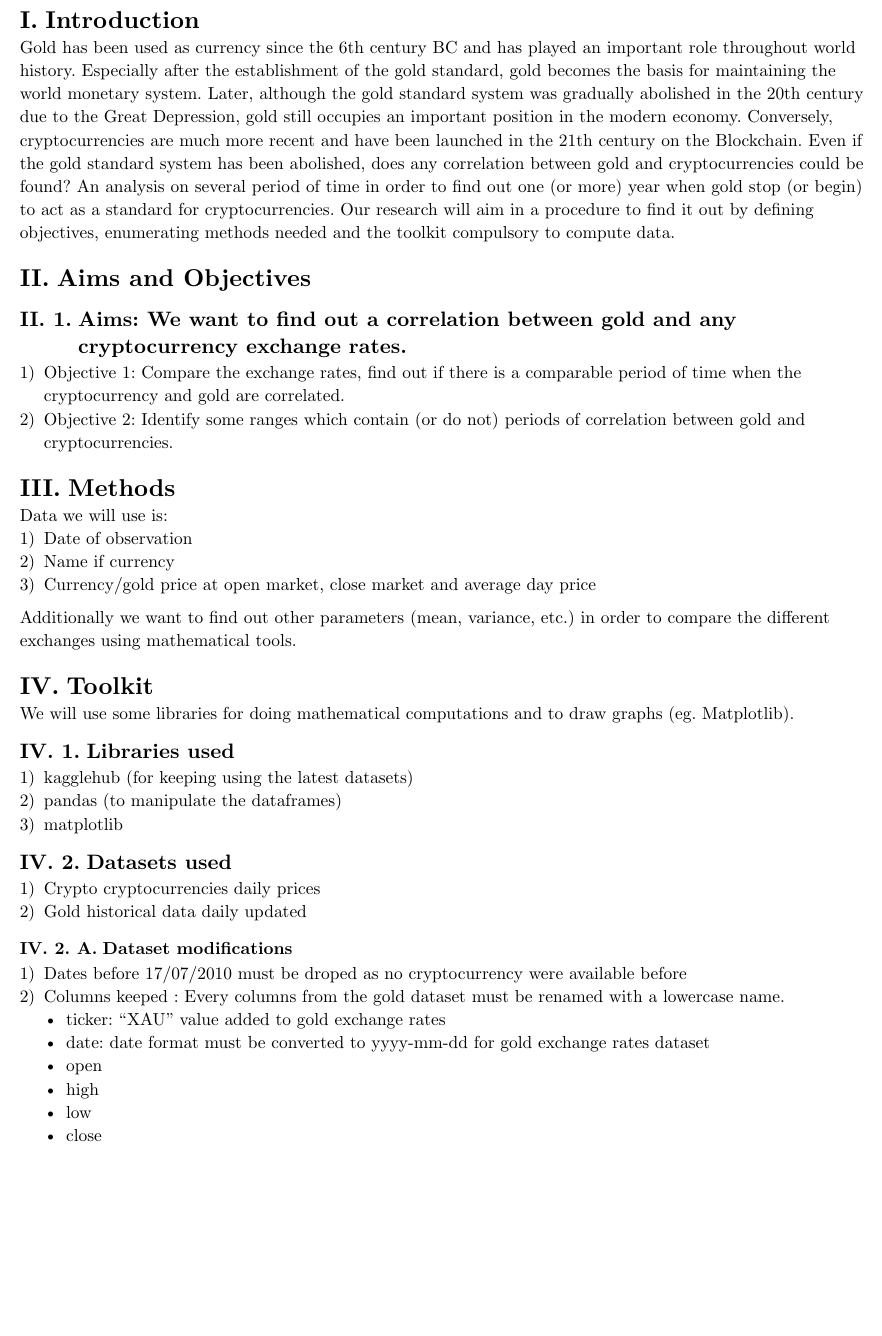
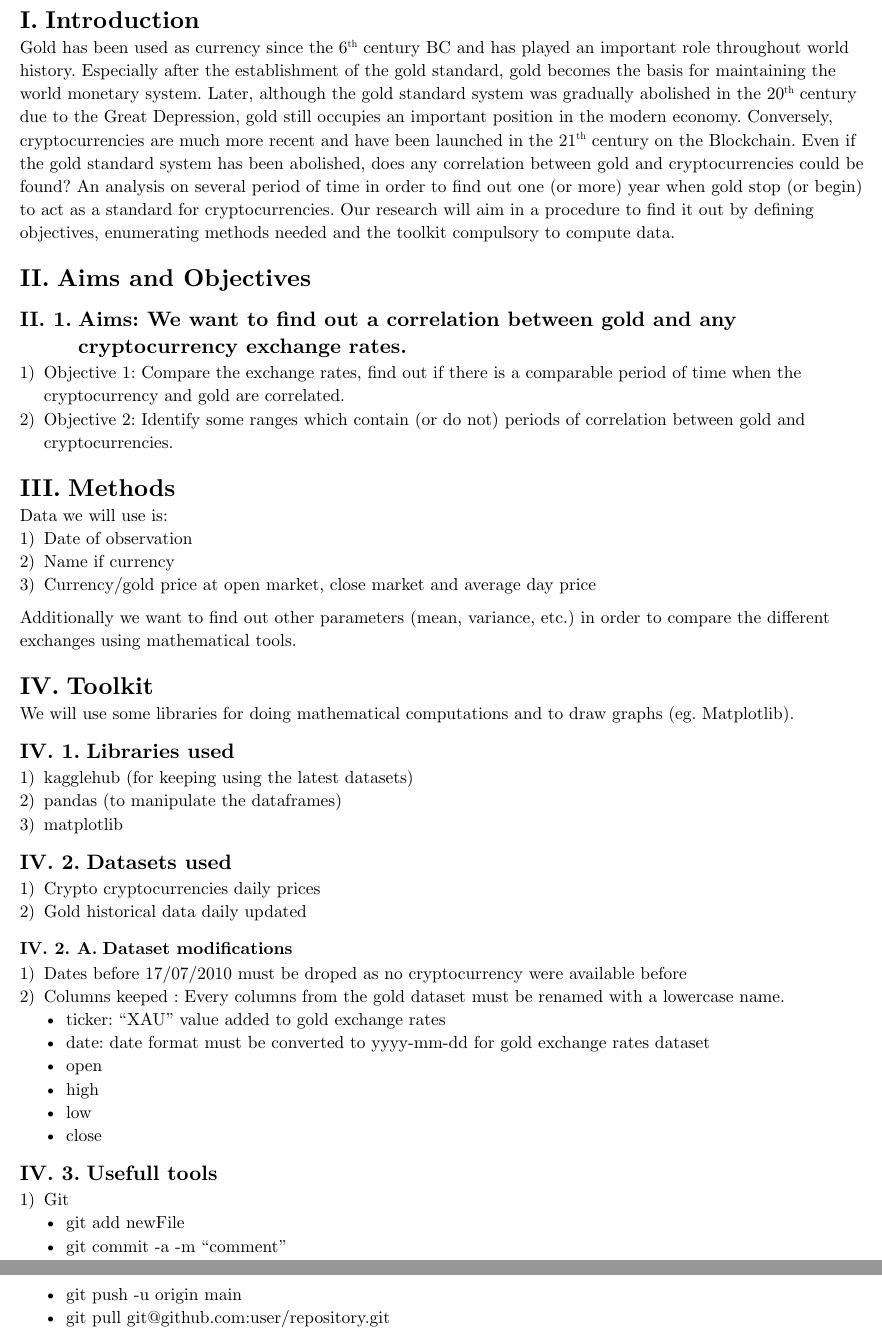
Before and after one commit to Refayr/XAUxBTC, a Typst document (project.typ): part of the page before the commit and two parts of pages 1 and 2 of 2 after it, the two joined at a grey line, cut so that both start at the same text, the shorter picture padded with empty space. Compiled offline with Typst 0.15.

Commit message:
Added some git commands in the project

```diff
--- a/project.typ
+++ b/project.typ
@@ -43,7 +43,7 @@
 // BODY TEXT  :
 //#title[Python Project]
 = Introduction
-Gold has been used as currency since the 6th century BC and has played an important role throughout world history. Especially after the establishment of the gold standard, gold becomes the basis for maintaining the world monetary system. Later, although the gold standard system was gradually abolished in the 20th century due to the Great Depression, gold still occupies an important position in the modern economy. Conversely, cryptocurrencies are much more recent and have been launched in the 21th century on the Blockchain.
+Gold has been used as currency since the 6#super[th] century BC and has played an important role throughout world history. Especially after the establishment of the gold standard, gold becomes the basis for maintaining the world monetary system. Later, although the gold standard system was gradually abolished in the 20#super[th] century due to the Great Depression, gold still occupies an important position in the modern economy. Conversely, cryptocurrencies are much more recent and have been launched in the 21#super[th] century on the Blockchain.
 Even if the gold standard system has been abolished, does any correlation between gold and cryptocurrencies could be found? An analysis on several period of time in order to find out one (or more) year when gold stop (or begin) to act as a standard for cryptocurrencies. Our research will aim in a procedure to find it out by defining objectives, enumerating methods needed and the toolkit compulsory to compute data.
 
 = Aims and Objectives
@@ -81,3 +81,9 @@ We will use some libraries for doing mathematical computations and to draw graph
   - high
   - low
   - close
+== Usefull tools
++ Git
+  - git add newFile
+  - git commit -a -m "comment"
+  - git push -u origin main
+  - git pull git\@github.com:user/repository.git
```
